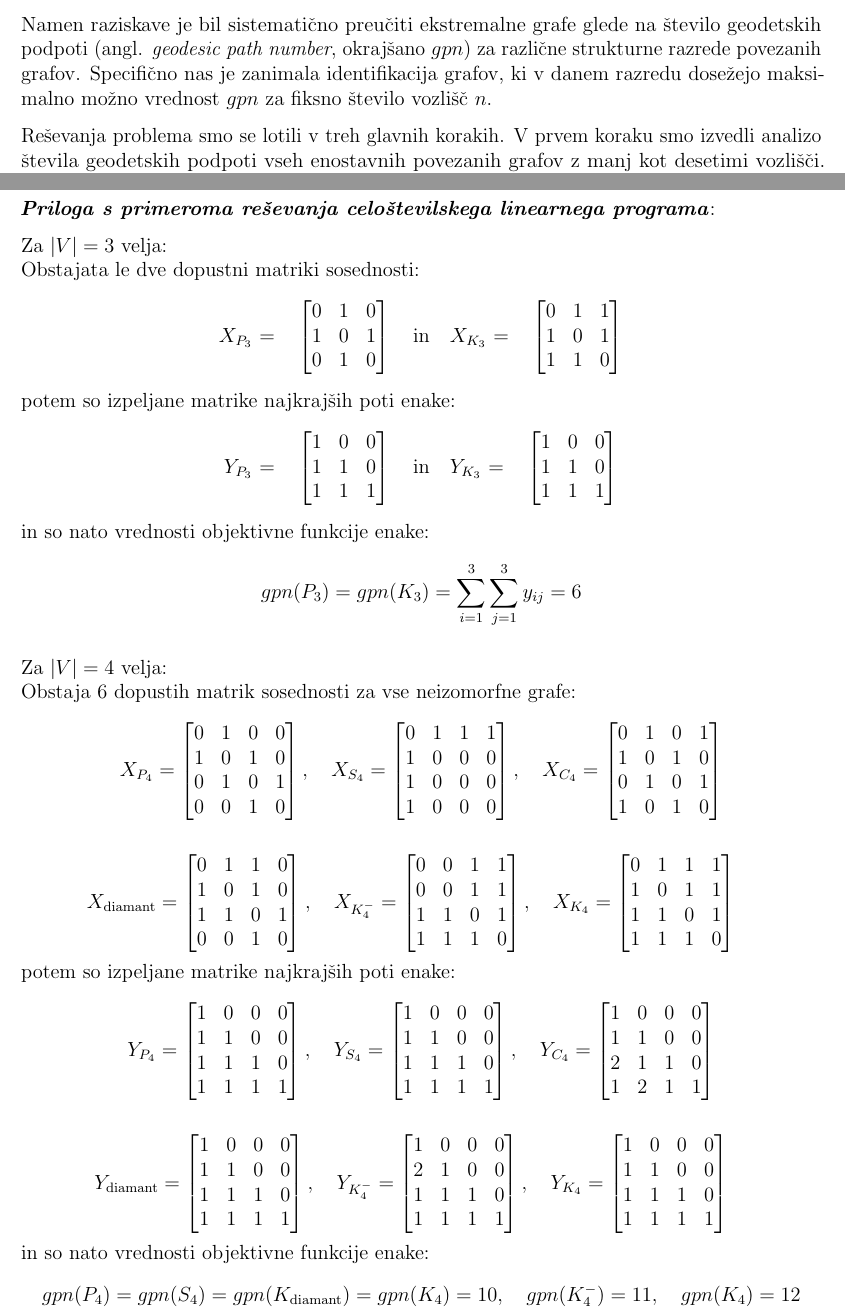
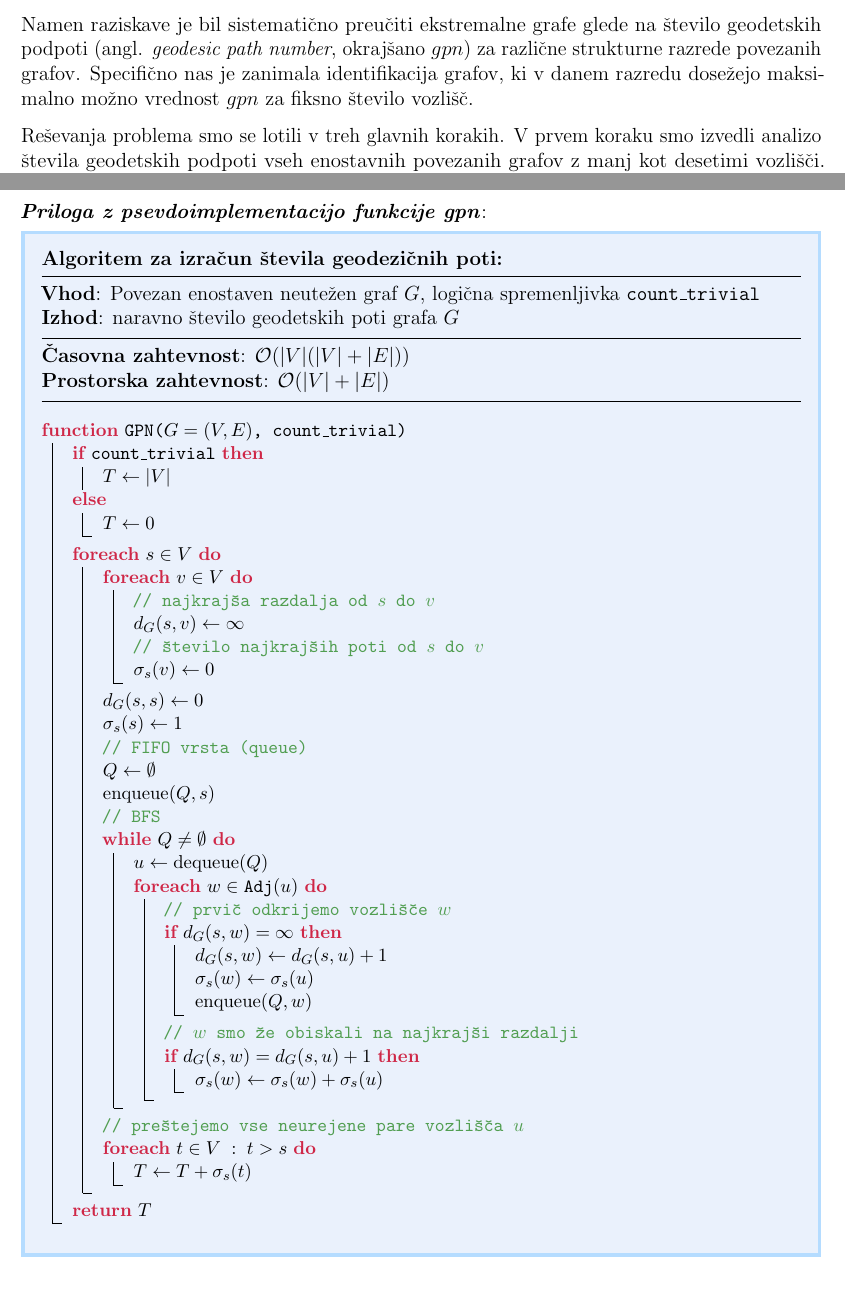
Before and after one commit to MartinCadez/geodesic-subpath-number-analysis, a LaTeX document (docs/report/report.tex, which reads docs/report/preamble/packages.tex): two parts of pages 2 and 8 of 11, joined at a grey line, cut so that both start at the same text. Compiled offline with pdfLaTeX.

Commit message:
chore: add gpn pseudo code

```diff
--- a/docs/report/preamble/packages.tex
+++ b/docs/report/preamble/packages.tex
@@ -89,3 +89,8 @@
 {}
 
 \pgfplotsset{compat=newest}
+
+\definecolor{amaranth}{rgb}{0.9, 0.17, 0.31}
+\colorlet{green}{green!20}
+\colorlet{yellow}{yellow!60}
+\colorlet{red}{red!30}
--- a/docs/report/report.tex
+++ b/docs/report/report.tex
@@ -30,7 +59,7 @@ Namen raziskave je bil sistematično preučiti ekstremalne grafe glede na
 število geodetskih podpoti (angl. \emph{geodesic path number},
 okrajšano $gpn$) za različne strukturne razrede povezanih grafov.
 Specifično nas je zanimala identifikacija grafov, ki v danem razredu dosežejo
-maksimalno možno vrednost $gpn$ za fiksno število vozlišč $n$.
+maksimalno možno vrednost $gpn$ za fiksno število vozlišč.
 
 Reševanja problema smo se lotili v treh glavnih korakih.
 V prvem koraku smo izvedli analizo števila geodetskih podpoti
@@ -409,191 +438,262 @@ Izvorna koda je na voljo \href{https://github.com/MartinCadez/geodesic-subpath-n
 
 \newpage
 
-\textbf{\textit{Priloga s primeroma reševanja celoštevilskega linearnega programa}}:
+\textit{\textbf{Priloga z psevdoimplementacijo funkcije gpn}}:
 
-Za $|V|=3$ velja: \\
-Obstajata le dve dopustni matriki sosednosti:
-$$
-\text{$X_{P_3}$ =}
-\quad
-\begin{bmatrix}
-  0 & 1 & 0 \\
-  1 & 0 & 1 \\
-  0 & 1 & 0 \\
-\end{bmatrix}
-\quad
-\text{in}
-\quad
-\text{$X_{K_3}$ =}
-\quad
-\begin{bmatrix}
-  0 & 1 & 1 \\
-  1 & 0 & 1 \\
-  1 & 1 & 0 \\
-\end{bmatrix}
-$$
-potem so izpeljane matrike najkrajših poti enake:
-$$
-\text{$Y_{P_3}$ =}
-\quad
-\begin{bmatrix}
-  1 & 0 & 0 \\
-  1 & 1 & 0 \\
-  1 & 1 & 1 \\
-\end{bmatrix}
-\quad
-\text{in}
-\quad
-\text{$Y_{K_3}$ =}
-\quad
-\begin{bmatrix}
-  1 & 0 & 0 \\
-  1 & 1 & 0 \\
-  1 & 1 & 1 \\
-\end{bmatrix}
-$$
-in so nato vrednosti objektivne funkcije enake:
-$$
-gpn(P_3) = gpn(K_3) = \sum_{i=1}^3 \sum_{j=1}^3 y_{ij} = 6
-$$
+\begin{mdframed}[
+  backgroundcolor=color_blue_1!10,
+  linecolor=color_blue_2,
+  linewidth=2pt,
+  roundcorner=2pt,
+  innertopmargin=10pt,
+  innerbottommargin=10pt,
+  skipabove=5pt,
+  skipbelow=5pt
+]
+\textbf{Algoritem za izračun števila geodezičnih poti:}
 
-Za $|V|= 4$ velja: \\
-Obstaja 6 dopustih matrik sosednosti za vse neizomorfne grafe:
-$$
-X_{P_4} =
-\begin{bmatrix}
-0 & 1 & 0 & 0\\
-1 & 0 & 1 & 0\\
-0 & 1 & 0 & 1\\
-0 & 0 & 1 & 0\\
-\end{bmatrix},
-\quad
-X_{S_4} =
-\begin{bmatrix}
-0 & 1 & 1 & 1\\
-1 & 0 & 0 & 0\\
-1 & 0 & 0 & 0\\
-1 & 0 & 0 & 0\\
-\end{bmatrix},
-\quad
-X_{C_4} =
-\begin{bmatrix}
-0 & 1 & 0 & 1\\
-1 & 0 & 1 & 0\\
-0 & 1 & 0 & 1\\
-1 & 0 & 1 & 0\\
-\end{bmatrix}
-$$
+\vspace{-15pt}
 
-$$
-\!\!\!
-\!\!\!
-X_{\text{diamant}} =
-\begin{bmatrix}
-0 & 1 & 1 & 0\\
-1 & 0 & 1 & 0\\
-1 & 1 & 0 & 1\\
-0 & 0 & 1 & 0\\
-\end{bmatrix},
-\quad
-X_{K_4^-} =
-\begin{bmatrix}
-0 & 0 & 1 & 1\\
-0 & 0 & 1 & 1\\
-1 & 1 & 0 & 1\\
-1 & 1 & 1 & 0\\
-\end{bmatrix},
-\quad
-X_{K_4} =
-\begin{bmatrix}
-0 & 1 & 1 & 1\\
-1 & 0 & 1 & 1\\
-1 & 1 & 0 & 1\\
-1 & 1 & 1 & 0\\
-\end{bmatrix}
-$$
-potem so izpeljane matrike najkrajših poti enake:
-$$
-Y_{P_4} =
-\begin{bmatrix}
-1 & 0 & 0 & 0\\
-1 & 1 & 0 & 0\\
-1 & 1 & 1 & 0\\
-1 & 1 & 1 & 1\\
-\end{bmatrix},
-\quad
-Y_{S_4} =
-\begin{bmatrix}
-1 & 0 & 0 & 0\\
-1 & 1 & 0 & 0\\
-1 & 1 & 1 & 0\\
-1 & 1 & 1 & 1\\
-\end{bmatrix},
-\quad
-Y_{C_4} =
-\begin{bmatrix}
-1 & 0 & 0 & 0\\
-1 & 1 & 0 & 0\\
-2 & 1 & 1 & 0\\
-1 & 2 & 1 & 1\\
-\end{bmatrix}
-$$
+\noindent\rule{\linewidth}{0.3pt}
 
-$$
-\!\!\!
-\!\!\!
-Y_{\text{diamant}} =
-\begin{bmatrix}
-1 & 0 & 0 & 0\\
-1 & 1 & 0 & 0\\
-1 & 1 & 1 & 0\\
-1 & 1 & 1 & 1\\
-\end{bmatrix},
-\quad
-Y_{K_4^-} =
-\begin{bmatrix}
-1 & 0 & 0 & 0\\
-2 & 1 & 0 & 0\\
-1 & 1 & 1 & 0\\
-1 & 1 & 1 & 1\\
-\end{bmatrix},
-\quad
-Y_{K_4} =
-\begin{bmatrix}
-1 & 0 & 0 & 0\\
-1 & 1 & 0 & 0\\
-1 & 1 & 1 & 0\\
-1 & 1 & 1 & 1\\
-\end{bmatrix}
-$$
-in so nato vrednosti objektivne funkcije enake:
-$$
-gpn(P_4) = gpn(S_4) = gpn(K_{\text{diamant}}) = gpn(K_4) = 10, \quad
-gpn(K_4^{-}) = 11, \quad
-gpn(K_4) = 12
-$$
+\vspace{-8pt}
+
+\textbf{Vhod}: Povezan enostaven neutežen graf $G$, logična spremenljivka \texttt{count\_trivial} \\
+\textbf{Izhod}: naravno število geodetskih poti grafa $G$ \\
+
+\vspace{-28pt}
+
+\noindent\rule{\linewidth}{0.3pt}
+
+\vspace{-8pt}
+
+\textbf{Časovna zahtevnost}: $\mathcal{O}(|V| (|V| + |E|)) $ \\
+\textbf{Prostorska zahtevnost}: $\mathcal{O}(|V| + |E|)$ \\
+
+\vspace{-28pt}
+
+\noindent\rule{\linewidth}{0.3pt}
+
+\begin{algorithm}[H]
+  \Function{GPN($G=(V,E)$, count\_trivial)}{
+
+    \eIf{count\_trivial}{
+        $T \leftarrow |V|$\;
+    }{
+        $T \leftarrow 0$\;
+    }
+
+    \ForEach{$s \in V$}{
+
+        \ForEach{$v \in V$}{
+            \tcp{najkrajša razdalja od $s$ do $v$}
+            $d_G(s,v) \leftarrow \infty$\;
+            \tcp{število najkrajših poti od $s$ do $v$}
+            $\sigma_s(v) \leftarrow 0$\;
+        }
+        $d_G(s,s) \leftarrow 0$\;
+        $\sigma_s(s) \leftarrow 1$\;
+        \tcp{FIFO vrsta (queue)}
+        $Q \leftarrow \emptyset$\;
+        $\text{enqueue}(Q,s)$\;
+
+        \tcp{BFS}
+        \While{$Q \neq \emptyset$}{
+            $u \leftarrow \text{dequeue}(Q)$\;
+
+            \ForEach{$w \in \text{Adj}(u)$}{
+
+             \tcp{prvič odkrijemo vozlišče $w$}
+                \If{$d_G(s,w) = \infty$}{
+                    $d_G(s,w) \leftarrow d_G(s,u) + 1$\;
+                    $\sigma_s(w) \leftarrow \sigma_s(u)$\;
+                    $\text{enqueue}(Q,w)$\;
+                }
+
+               \tcp{$w$ smo že obiskali na najkrajši razdalji}
+                \If{$d_G(s,w) = d_G(s,u) + 1$}{
+                    $\sigma_s(w) \leftarrow \sigma_s(w) + \sigma_s(u)$\;
+                }
+            }
+        }
+
+        \tcp{preštejemo vse neurejene pare vozlišča $u$}
+        \ForEach{$t \in V \;:\; t > s$}{
+            $T \leftarrow T + \sigma_s(t)$\;
+        }
+    }
+
+    \Return{$T$}\;
+  }
+\end{algorithm}
+\end{mdframed}
 
 % \newpage
 %
-% \textbf{\textit{Priloga z algoritmom $gpn$}}:
-
-% \begin{algorithm}
-% \caption{Štetje vseh najkrajših poti v grafu (GPN)}
-% \label{alg:gpn}
+% \textbf{\textit{Priloga s primeroma reševanja celoštevilskega linearnega programa}}:
 %
-% \begin{algorithmic}
-% \Procedure{$gpn$}{$G = (V, E)$}
-%     \State $gpn \gets |V(G)|$
+% Za $|V|=3$ velja: \\
+% Obstajata le dve dopustni matriki sosednosti:
+% $$
+% \text{$X_{P_3}$ =}
+% \quad
+% \begin{bmatrix}
+%   0 & 1 & 0 \\
+%   1 & 0 & 1 \\
+%   0 & 1 & 0 \\
+% \end{bmatrix}
+% \quad
+% \text{in}
+% \quad
+% \text{$X_{K_3}$ =}
+% \quad
+% \begin{bmatrix}
+%   0 & 1 & 1 \\
+%   1 & 0 & 1 \\
+%   1 & 1 & 0 \\
+% \end{bmatrix}
+% $$
+% potem so izpeljane matrike najkrajših poti enake:
+% $$
+% \text{$Y_{P_3}$ =}
+% \quad
+% \begin{bmatrix}
+%   1 & 0 & 0 \\
+%   1 & 1 & 0 \\
+%   1 & 1 & 1 \\
+% \end{bmatrix}
+% \quad
+% \text{in}
+% \quad
+% \text{$Y_{K_3}$ =}
+% \quad
+% \begin{bmatrix}
+%   1 & 0 & 0 \\
+%   1 & 1 & 0 \\
+%   1 & 1 & 1 \\
+% \end{bmatrix}
+% $$
+% in so nato vrednosti objektivne funkcije enake:
+% $$
+% gpn(P_3) = gpn(K_3) = \sum_{i=1}^3 \sum_{j=1}^3 y_{ij} = 6
+% $$
 %
-%     \For{ $\{u, v\} \in \binom{V(G)}{2}$}
-%         \State $gpn \gets gpn +
-%         \text{stevilo_najkrajsih\_poti(u,v)}$
-%     \EndFor
+% Za $|V|= 4$ velja: \\
+% Obstaja 6 dopustih matrik sosednosti za vse neizomorfne grafe:
+% $$
+% X_{P_4} =
+% \begin{bmatrix}
+% 0 & 1 & 0 & 0\\
+% 1 & 0 & 1 & 0\\
+% 0 & 1 & 0 & 1\\
+% 0 & 0 & 1 & 0\\
+% \end{bmatrix},
+% \quad
+% X_{S_4} =
+% \begin{bmatrix}
+% 0 & 1 & 1 & 1\\
+% 1 & 0 & 0 & 0\\
+% 1 & 0 & 0 & 0\\
+% 1 & 0 & 0 & 0\\
+% \end{bmatrix},
+% \quad
+% X_{C_4} =
+% \begin{bmatrix}
+% 0 & 1 & 0 & 1\\
+% 1 & 0 & 1 & 0\\
+% 0 & 1 & 0 & 1\\
+% 1 & 0 & 1 & 0\\
+% \end{bmatrix}
+% $$
 %
-%     \State \Return $gpn$
-% \EndProcedure
-% \end{algorithmic}
-% \end{algorithm}
+% $$
+% \!\!\!
+% \!\!\!
+% X_{\text{diamant}} =
+% \begin{bmatrix}
+% 0 & 1 & 1 & 0\\
+% 1 & 0 & 1 & 0\\
+% 1 & 1 & 0 & 1\\
+% 0 & 0 & 1 & 0\\
+% \end{bmatrix},
+% \quad
+% X_{K_4^-} =
+% \begin{bmatrix}
+% 0 & 0 & 1 & 1\\
+% 0 & 0 & 1 & 1\\
+% 1 & 1 & 0 & 1\\
+% 1 & 1 & 1 & 0\\
+% \end{bmatrix},
+% \quad
+% X_{K_4} =
+% \begin{bmatrix}
+% 0 & 1 & 1 & 1\\
+% 1 & 0 & 1 & 1\\
+% 1 & 1 & 0 & 1\\
+% 1 & 1 & 1 & 0\\
+% \end{bmatrix}
+% $$
+% potem so izpeljane matrike najkrajših poti enake:
+% $$
+% Y_{P_4} =
+% \begin{bmatrix}
+% 1 & 0 & 0 & 0\\
+% 1 & 1 & 0 & 0\\
+% 1 & 1 & 1 & 0\\
+% 1 & 1 & 1 & 1\\
+% \end{bmatrix},
+% \quad
+% Y_{S_4} =
+% \begin{bmatrix}
+% 1 & 0 & 0 & 0\\
+% 1 & 1 & 0 & 0\\
+% 1 & 1 & 1 & 0\\
+% 1 & 1 & 1 & 1\\
+% \end{bmatrix},
+% \quad
+% Y_{C_4} =
+% \begin{bmatrix}
+% 1 & 0 & 0 & 0\\
+% 1 & 1 & 0 & 0\\
+% 2 & 1 & 1 & 0\\
+% 1 & 2 & 1 & 1\\
+% \end{bmatrix}
+% $$
+%
+% $$
+% \!\!\!
+% \!\!\!
+% Y_{\text{diamant}} =
+% \begin{bmatrix}
+% 1 & 0 & 0 & 0\\
+% 1 & 1 & 0 & 0\\
+% 1 & 1 & 1 & 0\\
+% 1 & 1 & 1 & 1\\
+% \end{bmatrix},
+% \quad
+% Y_{K_4^-} =
+% \begin{bmatrix}
+% 1 & 0 & 0 & 0\\
+% 2 & 1 & 0 & 0\\
+% 1 & 1 & 1 & 0\\
+% 1 & 1 & 1 & 1\\
+% \end{bmatrix},
+% \quad
+% Y_{K_4} =
+% \begin{bmatrix}
+% 1 & 0 & 0 & 0\\
+% 1 & 1 & 0 & 0\\
+% 1 & 1 & 1 & 0\\
+% 1 & 1 & 1 & 1\\
+% \end{bmatrix}
+% $$
+% in so nato vrednosti objektivne funkcije enake:
+% $$
+% gpn(P_4) = gpn(S_4) = gpn(K_{\text{diamant}}) = gpn(K_4) = 10, \quad
+% gpn(K_4^{-}) = 11, \quad
+% gpn(K_4) = 12
+% $$
+%
 
 \newpage
 
```
Also changed, not shown: docs/report/report.pdf, docs/report/report.tex (34 more changed lines), 3 other files.
